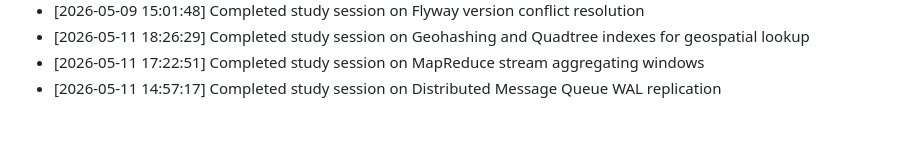
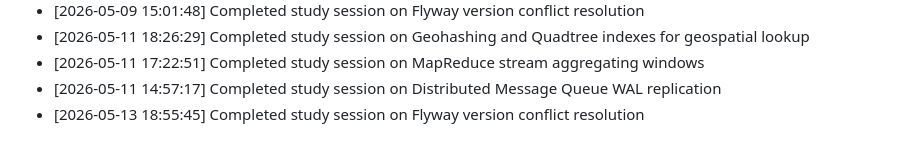
Before and after one commit to sailikhithk/interview-prep-notes, a Markdown page: progress.md, the part around the change. Rendered like a GitHub page.

Commit message:
docs: compile study notes on flyway version conflict resolution

```diff
--- a/progress.md
+++ b/progress.md
@@ -269,3 +269,4 @@ This log tracks daily study sessions and completed notes.
 * [2026-05-11 18:26:29] Completed study session on Geohashing and Quadtree indexes for geospatial lookup
 * [2026-05-11 17:22:51] Completed study session on MapReduce stream aggregating windows
 * [2026-05-11 14:57:17] Completed study session on Distributed Message Queue WAL replication
+* [2026-05-13 18:55:45] Completed study session on Flyway version conflict resolution
```
